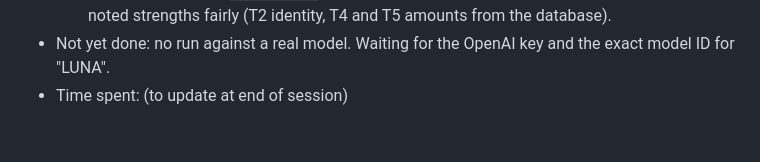
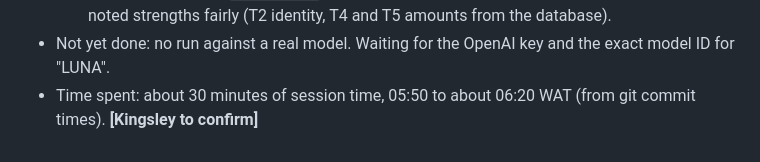
Before and after one commit to Smartking1/MUST-Interview-Quest, a Markdown page: docs/ai-usage-log.md, the part around the change. Rendered like a GitHub page.

Commit message:
Close Day 3 session 1 log entry
Co-Authored-By: Claude Opus 5.5 (1M context) <noreply@anthropic.com>

```diff
--- a/docs/ai-usage-log.md
+++ b/docs/ai-usage-log.md
@@ -65,4 +65,4 @@ Times from the CLAUDE.md modification time (09:07) and git commits (09:14 to 09:
   - Tests are mutation-checked: R8, R2 and R9 boundaries, removing the identity check (4 failures), and turning policy denials into payouts (caught after the fix).
   - Audit, code review half (started 06:12): pinned five targets in `audit/targets.md` and wrote code review findings in `docs/audit.md`. Confirmed the directive's discovery claim at the pinned commit (T1 `nodes.py:66`). Found two further T1 issues by reading the code, and noted strengths fairly (T2 identity, T4 and T5 amounts from the database).
 - Not yet done: no run against a real model. Waiting for the OpenAI key and the exact model ID for "LUNA".
-- Time spent: (to update at end of session)
+- Time spent: about 30 minutes of session time, 05:50 to about 06:20 WAT (from git commit times). **[Kingsley to confirm]**
```
